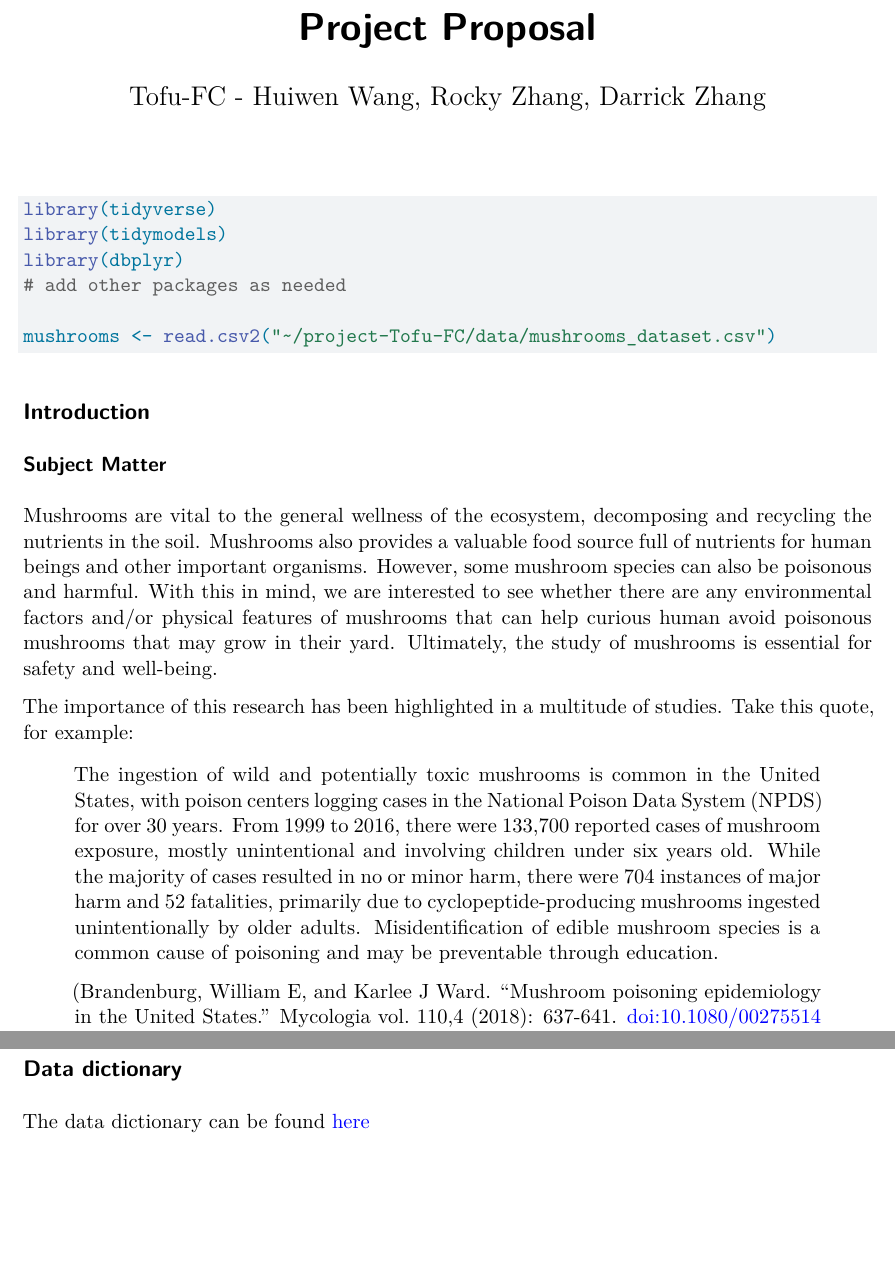
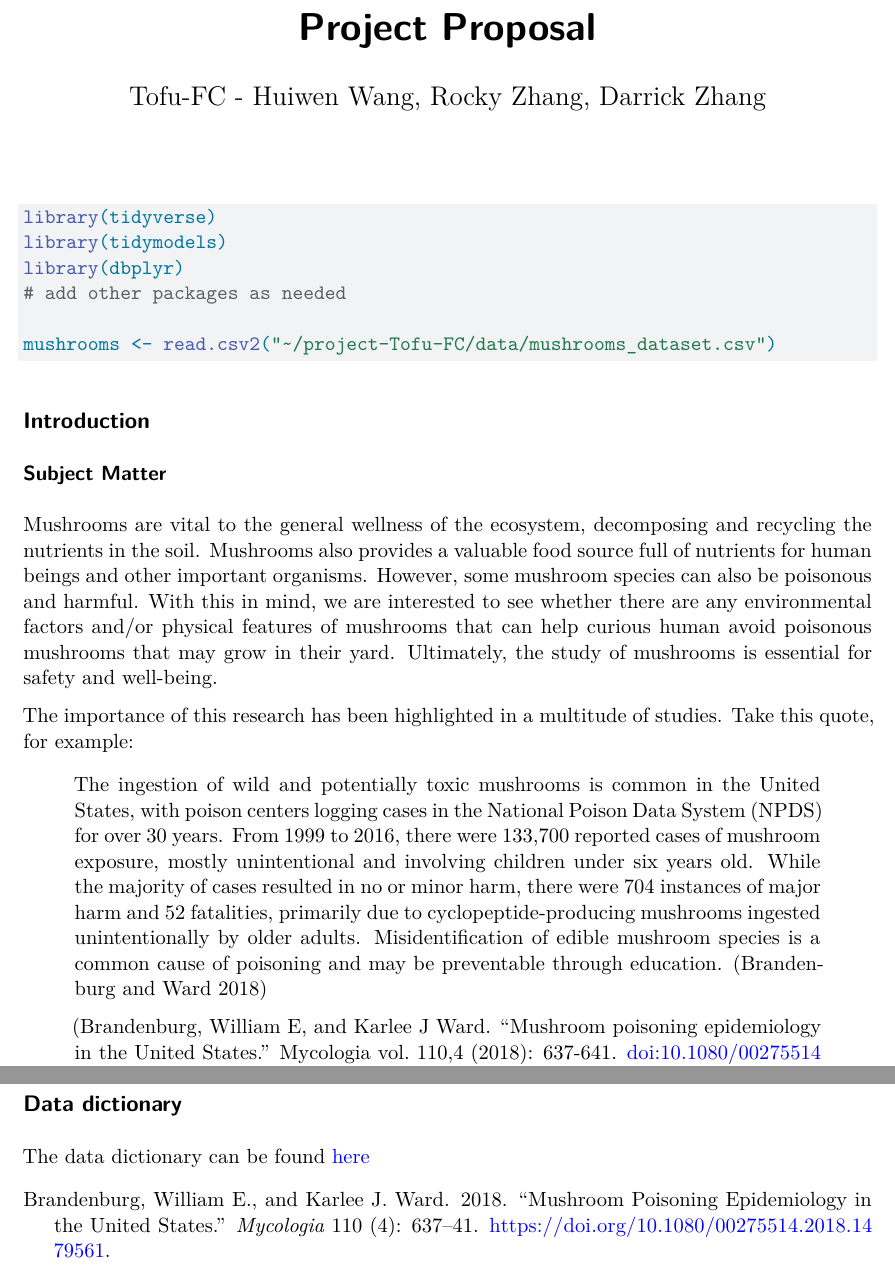
Before and after one commit to sta221-fa24/project-Tofu-FC, a Quarto document (proposal.qmd): two parts of pages 1 and 7 of 7, joined at a grey line, cut so that both start at the same text, the shorter picture padded with empty space. Rendered offline with R 4.5, knitr and Pandoc in place of Quarto, then LaTeX, with nearby package versions.

Commit message:
Update references, but still can't get the relative path to open data file working on my end.

````diff
--- a/proposal.qmd
+++ b/proposal.qmd
@@ -6,6 +6,7 @@ execute:
   warning: false
   message: false
 editor: visual
+bibliography: references.bib
 ---
 
 ```{r}
@@ -26,7 +27,7 @@ Mushrooms are vital to the general wellness of the ecosystem, decomposing and re
 
 The importance of this research has been highlighted in a multitude of studies. Take this quote, for example:
 
-> The ingestion of wild and potentially toxic mushrooms is common in the United States, with poison centers logging cases in the National Poison Data System (NPDS) for over 30 years. From 1999 to 2016, there were 133,700 reported cases of mushroom exposure, mostly unintentional and involving children under six years old. While the majority of cases resulted in no or minor harm, there were 704 instances of major harm and 52 fatalities, primarily due to cyclopeptide-producing mushrooms ingested unintentionally by older adults. Misidentification of edible mushroom species is a common cause of poisoning and may be preventable through education.
+> The ingestion of wild and potentially toxic mushrooms is common in the United States, with poison centers logging cases in the National Poison Data System (NPDS) for over 30 years. From 1999 to 2016, there were 133,700 reported cases of mushroom exposure, mostly unintentional and involving children under six years old. While the majority of cases resulted in no or minor harm, there were 704 instances of major harm and 52 fatalities, primarily due to cyclopeptide-producing mushrooms ingested unintentionally by older adults. Misidentification of edible mushroom species is a common cause of poisoning and may be preventable through education. [@brandenburgward2018]
 >
 > (Brandenburg, William E, and Karlee J Ward. “Mushroom poisoning epidemiology in the United States.” Mycologia vol. 110,4 (2018): 637-641. doi:10.1080/00275514.2018.1479561).
 
--- /dev/null
+++ b/references.bib
@@ -0,0 +1,10 @@
+@article{brandenburgward2018,
+  author  = {William E. Brandenburg and Karlee J. Ward},
+  title   = {Mushroom Poisoning Epidemiology in the United States},
+  journal = {Mycologia},
+  year    = {2018},
+  volume  = {110},
+  number  = {4},
+  pages   = {637-641},
+  doi     = {10.1080/00275514.2018.1479561}
+}
````
